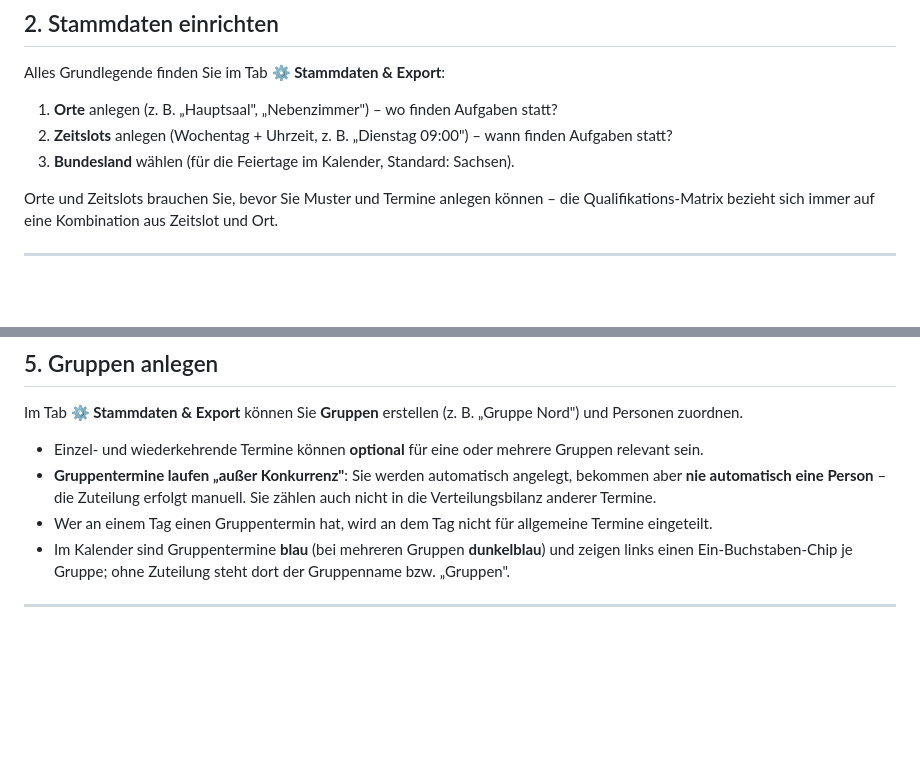
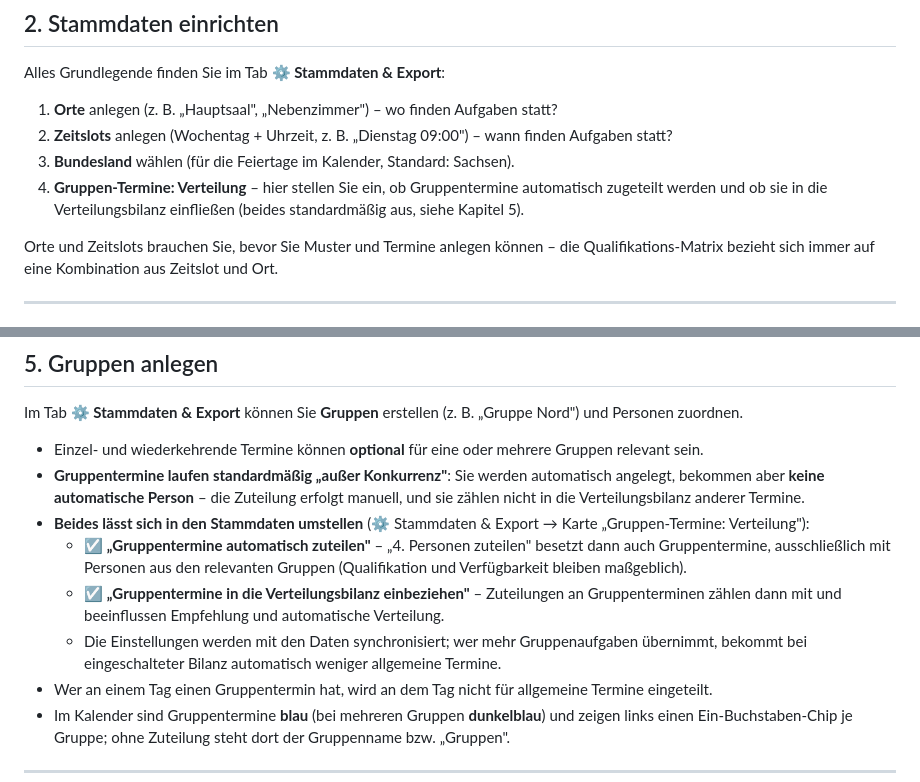
Before and after one commit to kleinermarkus/aufgabenplaner, a Markdown page: TUTORIAL.md, 2 parts joined by grey strips. Rendered like a GitHub page; blank space fills up the shorter version.

```diff
--- a/TUTORIAL.md
+++ b/TUTORIAL.md
@@ -47,6 +47,7 @@ Alles Grundlegende finden Sie im Tab **⚙️ Stammdaten & Export**:
 1. **Orte** anlegen (z. B. „Hauptsaal", „Nebenzimmer") – wo finden Aufgaben statt?
 2. **Zeitslots** anlegen (Wochentag + Uhrzeit, z. B. „Dienstag 09:00") – wann finden Aufgaben statt?
 3. **Bundesland** wählen (für die Feiertage im Kalender, Standard: Sachsen).
+4. **Gruppen-Termine: Verteilung** – hier stellen Sie ein, ob Gruppentermine automatisch zugeteilt werden und ob sie in die Verteilungsbilanz einfließen (beides standardmäßig aus, siehe Kapitel 5).
 
 Orte und Zeitslots brauchen Sie, bevor Sie Muster und Termine anlegen können – die Qualifikations-Matrix bezieht sich immer auf eine Kombination aus Zeitslot und Ort.
 
@@ -82,7 +83,11 @@ In der Verfügbarkeits-Liste steht dann z. B. „Schicht: Früh (06–14 Uhr)" a
 Im Tab **⚙️ Stammdaten & Export** können Sie **Gruppen** erstellen (z. B. „Gruppe Nord") und Personen zuordnen.
 
 - Einzel- und wiederkehrende Termine können **optional** für eine oder mehrere Gruppen relevant sein.
-- **Gruppentermine laufen „außer Konkurrenz"**: Sie werden automatisch angelegt, bekommen aber **nie automatisch eine Person** – die Zuteilung erfolgt manuell. Sie zählen auch nicht in die Verteilungsbilanz anderer Termine.
+- **Gruppentermine laufen standardmäßig „außer Konkurrenz"**: Sie werden automatisch angelegt, bekommen aber **keine automatische Person** – die Zuteilung erfolgt manuell, und sie zählen nicht in die Verteilungsbilanz anderer Termine.
+- **Beides lässt sich in den Stammdaten umstellen** (⚙️ Stammdaten & Export → Karte „Gruppen-Termine: Verteilung"):
+  - ☑️ **„Gruppentermine automatisch zuteilen"** – „4. Personen zuteilen" besetzt dann auch Gruppentermine, ausschließlich mit Personen aus den relevanten Gruppen (Qualifikation und Verfügbarkeit bleiben maßgeblich).
+  - ☑️ **„Gruppentermine in die Verteilungsbilanz einbeziehen"** – Zuteilungen an Gruppenterminen zählen dann mit und beeinflussen Empfehlung und automatische Verteilung.
+  - Die Einstellungen werden mit den Daten synchronisiert; wer mehr Gruppenaufgaben übernimmt, bekommt bei eingeschalteter Bilanz automatisch weniger allgemeine Termine.
 - Wer an einem Tag einen Gruppentermin hat, wird an dem Tag nicht für allgemeine Termine eingeteilt.
 - Im Kalender sind Gruppentermine **blau** (bei mehreren Gruppen **dunkelblau**) und zeigen links einen Ein-Buchstaben-Chip je Gruppe; ohne Zuteilung steht dort der Gruppenname bzw. „Gruppen".
 
```
Also changed, not shown: other parts of TUTORIAL.md (+9 -0 lines), README.md (+4 -3 lines), docs/nw-scheduler-export-abwesenheiten.png (added), docs/nw-scheduler-export-ereignisse.png (added), 3 other files.
